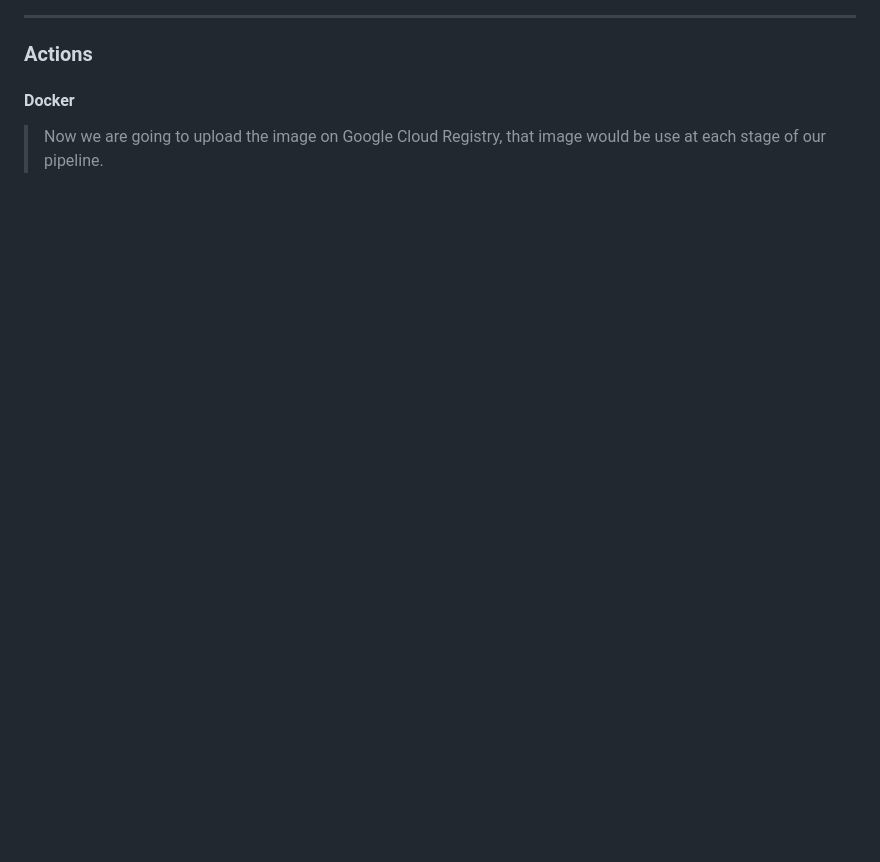
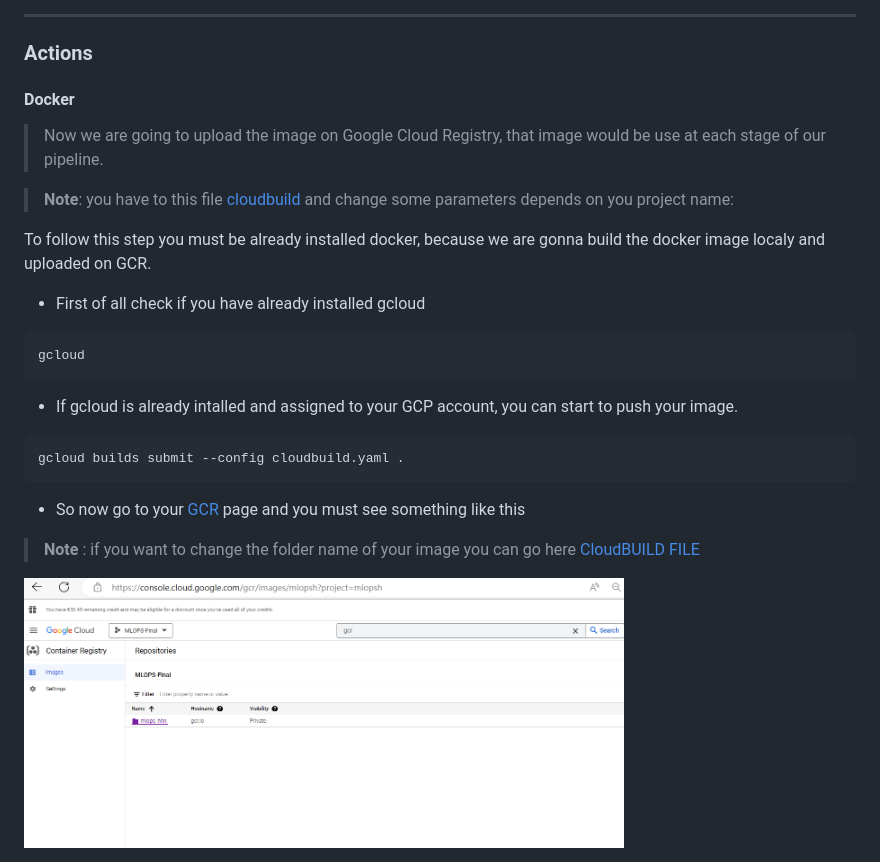
Before and after one commit to KheireddineAzzez/MLOps, a Markdown page: README.md, the part around the change. Drawn GitHub-style; pictures changed too: Tutorialimages/GCR_image_Home_page.png (added); blank space fills up the shorter version.

Commit message:
update RMD
Docker

````diff
--- a/README.md
+++ b/README.md
@@ -180,3 +180,23 @@ If prompted, log in to your Google account (choose the google account that you c
 
 #### Docker
 > Now we are going to upload the image on Google Cloud Registry, that image would be use at each stage of our pipeline.
+
+> **Note**: you have to this file [cloudbuild](cloudbuild.yaml) and change some parameters depends on you project name:
+>
+
+To follow this step you must be already installed docker, because we are gonna build the docker image localy and uploaded on GCR.
+
+* First of all check if you have already installed gcloud
+```sh
+gcloud
+```
+* If gcloud is already intalled and assigned to your GCP account, you can start to push your image.
+
+```sh
+gcloud builds submit --config cloudbuild.yaml .
+```
+* So now go to your [GCR](https://console.cloud.google.com/gcr/images) page and you must see something like this
+
+>**Note** : if you want to change the folder name of your image you can go here [CloudBUILD FILE](cloudbuild.yaml)
+
+<img src="Tutorialimages/GCR_image_Home_page.png"  width="600" height="400" />
````
